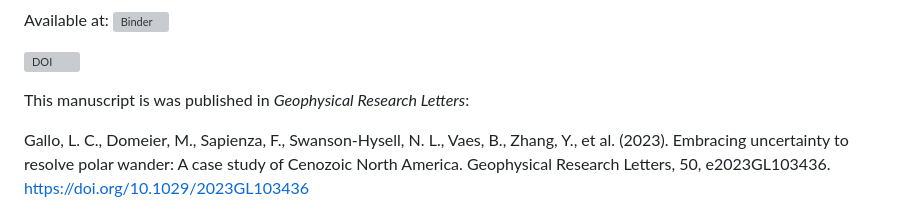
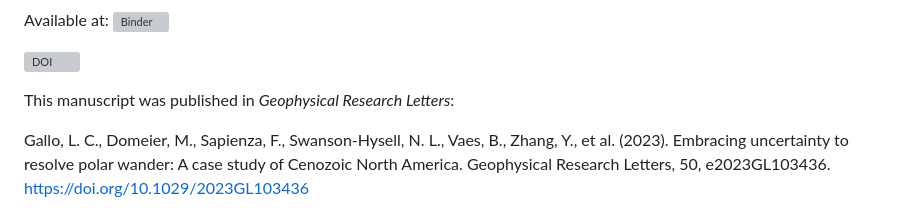
Before and after one commit to PolarWandering/Gallo_etal_2023_APWP_construction, a Markdown page: README.md, the part around the change. GitHub-like rendering; grey boxes are pictures that could not be loaded.

Commit message:
fixed typo in sentence about publication

```diff
--- a/README.md
+++ b/README.md
@@ -20,7 +20,7 @@ Available at: [![Binder](https://mybinder.org/badge_logo.svg)](https://mybinder.
 
 [![DOI](https://zenodo.org/badge/599666881.svg)](https://zenodo.org/badge/latestdoi/599666881)
 
-This manuscript is was published in *Geophysical Research Letters*:
+This manuscript was published in *Geophysical Research Letters*:
 
 Gallo, L. C., Domeier, M., Sapienza, F., Swanson-Hysell, N. L., Vaes, B., Zhang, Y., et al. (2023). Embracing uncertainty to resolve polar wander: A case study of Cenozoic North America. Geophysical Research Letters, 50, e2023GL103436. https://doi.org/10.1029/2023GL103436
 
```
